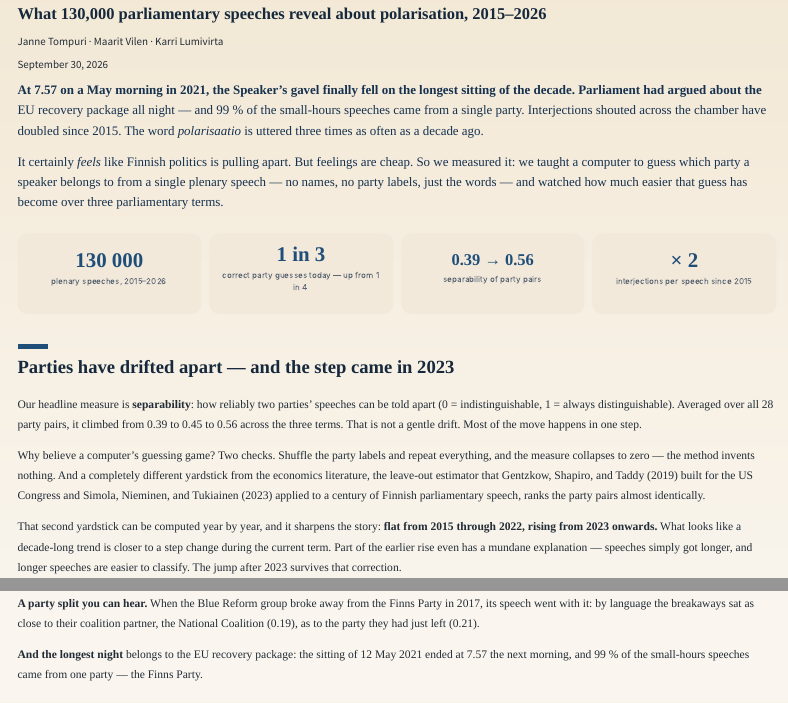
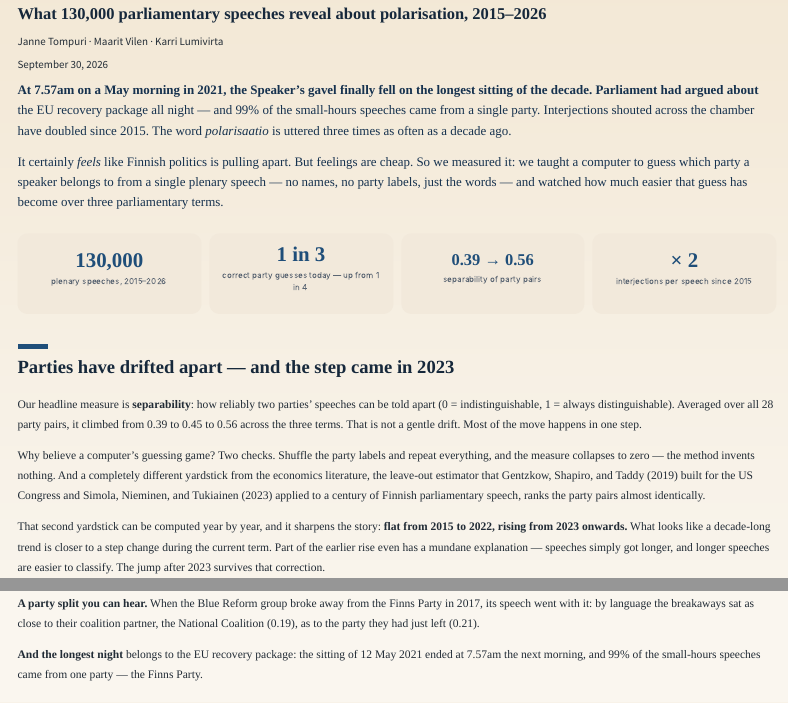
Before and after one commit to jtompuri/data-science-mini-project, a Quarto document (blog/index.qmd): the page in a window 1100 px wide, from 70 px down, and a second part further down, joined at a grey line. Rendered offline with R 4.5, knitr and Pandoc in place of Quarto, with nearby package versions; the code chunks are not run, so their results and figures are left out; menus at the side of the page are left out.

Commit message:
English language edit: consistent UK style
99% unspaced, 130,000 with comma separator, 7.57am time style,
'from 2015 to 2022' for 'through', September spelt out. Spelling was
already consistently British.

Co-Authored-By: Claude Fable 5 <noreply@anthropic.com>
Claude-Session: https://claude.ai/code/session_01N6pKYG4uzSo4ySC6BbJwMX

```diff
--- a/blog/index.qmd
+++ b/blog/index.qmd
@@ -6,9 +6,9 @@ date: last-modified
 ---
 
 ::: {.lead}
-At 7.57 on a May morning in 2021, the Speaker's gavel finally fell on the
+At 7.57am on a May morning in 2021, the Speaker's gavel finally fell on the
 longest sitting of the decade. Parliament had argued about the EU recovery
-package all night — and 99 % of the small-hours speeches came from a single
+package all night — and 99% of the small-hours speeches came from a single
 party. Interjections shouted across the chamber have doubled since 2015. The
 word *polarisaatio* is uttered three times as often as a decade ago.
 
@@ -21,7 +21,7 @@ parliamentary terms.
 
 ::: {.stat-grid}
 ::: {.stat-tile}
-[130 000]{.num}
+[130,000]{.num}
 [plenary speeches, 2015–2026]{.lbl}
 :::
 ::: {.stat-tile}
@@ -87,7 +87,7 @@ the leave-out estimator that @gentzkow2019 built for the US Congress and
 party pairs almost identically.
 
 That second yardstick can be computed year by year, and it sharpens the
-story: **flat from 2015 through 2022, rising from 2023 onwards.** What looks
+story: **flat from 2015 to 2022, rising from 2023 onwards.** What looks
 like a decade-long trend is closer to a step change during the current term.
 Part of the earlier rise even has a mundane explanation — speeches simply got
 longer, and longer speeches are easier to classify. The jump after 2023
@@ -391,7 +391,7 @@ sat as close to their coalition partner, the National Coalition (0.19), as to
 the party they had just left (0.21).
 
 **And the longest night** belongs to the EU recovery package: the sitting of
-12 May 2021 ended at 7.57 the next morning, and 99 % of the small-hours
+12 May 2021 ended at 7.57am the next morning, and 99% of the small-hours
 speeches came from one party — the Finns Party.
 
 ## What this does and does not show
```
Also changed, not shown: blog/index.qmd (2 more changed lines).
